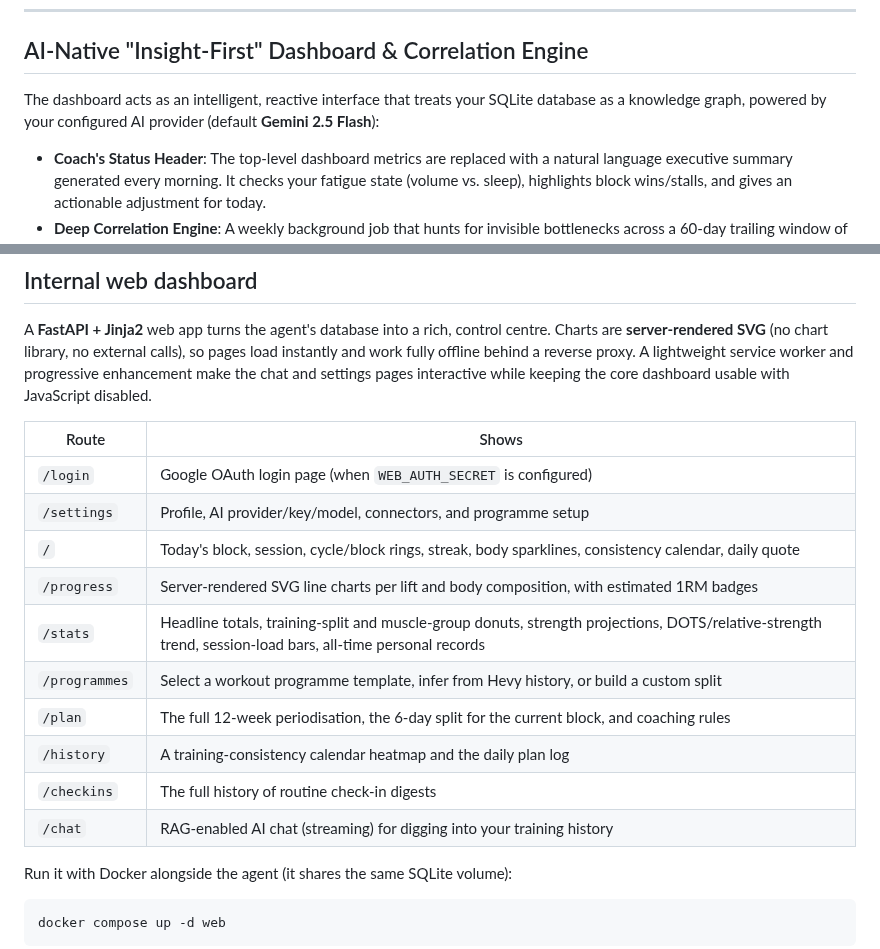
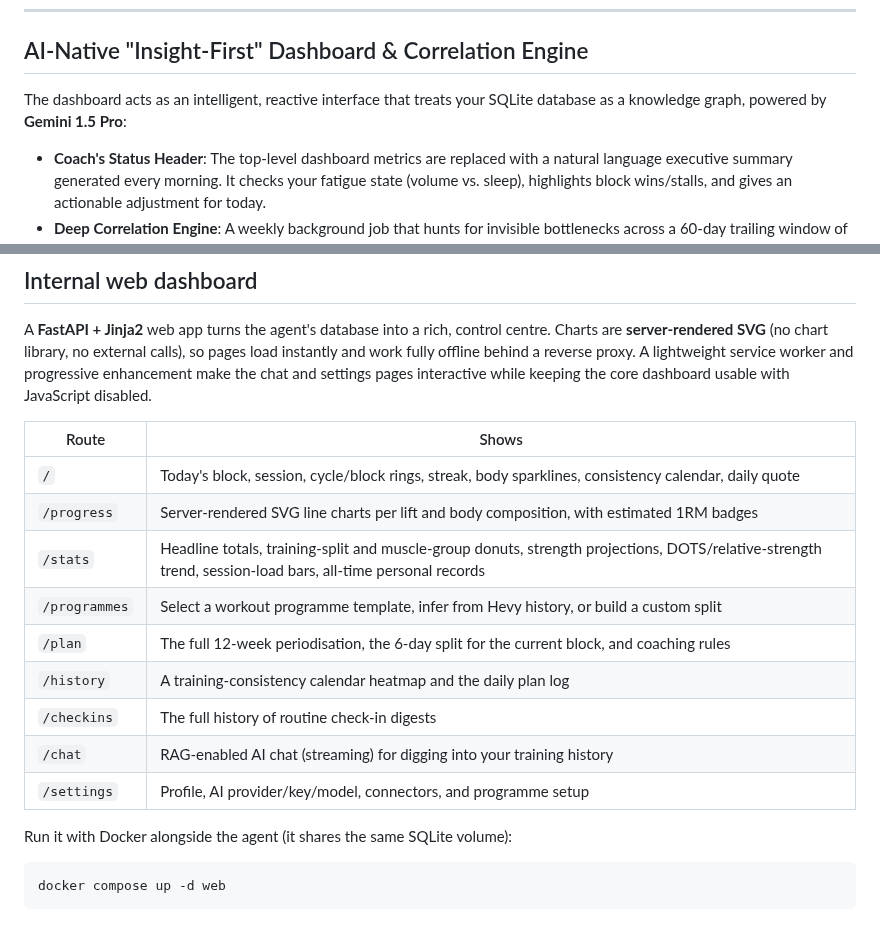
Before and after one commit to elgansayer/workout-agent, a Markdown page: README.md, 2 parts joined by grey strips. GitHub-like rendering; blank space fills up the shorter version.

```diff
--- a/README.md
+++ b/README.md
@@ -35,7 +34,7 @@ framework. It does one thing well: read your data, reason about it, message you.
 
 ## AI-Native "Insight-First" Dashboard & Correlation Engine
 
-The dashboard acts as an intelligent, reactive interface that treats your SQLite database as a knowledge graph, powered by your configured AI provider (default **Gemini 2.5 Flash**):
+The dashboard acts as an intelligent, reactive interface that treats your SQLite database as a knowledge graph, powered by **Gemini 1.5 Pro**:
 
 - **Coach's Status Header**: The top-level dashboard metrics are replaced with a natural language executive summary generated every morning. It checks your fatigue state (volume vs. sleep), highlights block wins/stalls, and gives an actionable adjustment for today.
 - **Deep Correlation Engine**: A weekly background job that hunts for invisible bottlenecks across a 60-day trailing window of your training volume, sleep metrics, and lifestyle. It flags burnout indicators or stalling patterns.
@@ -274,8 +262,6 @@ dashboard usable with JavaScript disabled.
 
 | Route        | Shows                                                          |
 | ------------ | -------------------------------------------------------------- |
-| `/login`     | Google OAuth login page (when `WEB_AUTH_SECRET` is configured) |
-| `/settings`  | Profile, AI provider/key/model, connectors, and programme setup |
 | `/`          | Today's block, session, cycle/block rings, streak, body sparklines, consistency calendar, daily quote |
 | `/progress`  | Server-rendered SVG line charts per lift and body composition, with estimated 1RM badges |
 | `/stats`     | Headline totals, training-split and muscle-group donuts, strength projections, DOTS/relative-strength trend, session-load bars, all-time personal records |
@@ -284,6 +270,7 @@ dashboard usable with JavaScript disabled.
 | `/history`   | A training-consistency calendar heatmap and the daily plan log |
 | `/checkins`  | The full history of routine check-in digests                   |
 | `/chat`      | RAG-enabled AI chat (streaming) for digging into your training history |
+| `/settings`  | Profile, AI provider/key/model, connectors, and programme setup |
 
 Run it with Docker alongside the agent (it shares the same SQLite volume):
 
```
Also changed, not shown: other parts of README.md (+2 -18 lines), .agents/hygiene-audit-2026-08-08.md (added, +29 -0 lines), AGENTS.md (+4 -4 lines).
